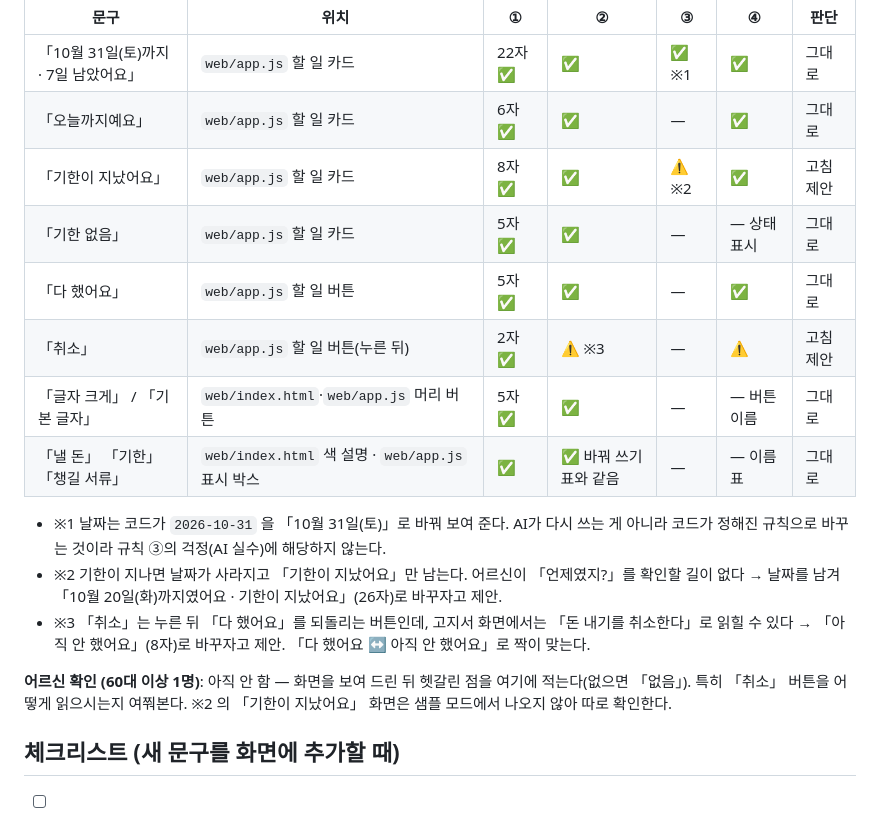
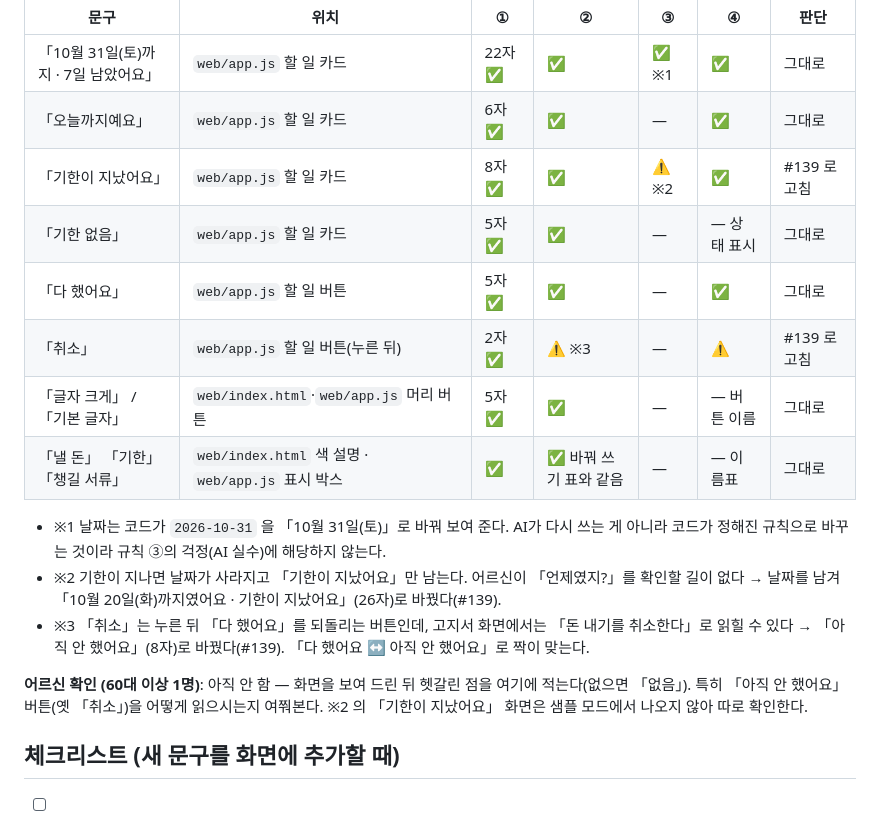
Before and after one commit to dicia-jhoh/codyssey-m3-final, a Markdown page: docs/06-쉬운말-가이드.md, the part around the change. GitHub-like rendering.

Commit message:
docs(쉬운말): 점검표의 고침 제안 2건을 #139 반영으로 갱신
Co-Authored-By: Claude Opus 5.5 <noreply@anthropic.com>

```diff
--- a/docs/06-쉬운말-가이드.md
+++ b/docs/06-쉬운말-가이드.md
@@ -67,22 +67,22 @@
 |---|---|---|---|---|---|---|
 | 「10월 31일(토)까지 · 7일 남았어요」 | `web/app.js` 할 일 카드 | 22자 ✅ | ✅ | ✅ ※1 | ✅ | 그대로 |
 | 「오늘까지예요」 | `web/app.js` 할 일 카드 | 6자 ✅ | ✅ | — | ✅ | 그대로 |
-| 「기한이 지났어요」 | `web/app.js` 할 일 카드 | 8자 ✅ | ✅ | ⚠️ ※2 | ✅ | 고침 제안 |
+| 「기한이 지났어요」 | `web/app.js` 할 일 카드 | 8자 ✅ | ✅ | ⚠️ ※2 | ✅ | #139 로 고침 |
 | 「기한 없음」 | `web/app.js` 할 일 카드 | 5자 ✅ | ✅ | — | — 상태 표시 | 그대로 |
 | 「다 했어요」 | `web/app.js` 할 일 버튼 | 5자 ✅ | ✅ | — | ✅ | 그대로 |
-| 「취소」 | `web/app.js` 할 일 버튼(누른 뒤) | 2자 ✅ | ⚠️ ※3 | — | ⚠️ | 고침 제안 |
+| 「취소」 | `web/app.js` 할 일 버튼(누른 뒤) | 2자 ✅ | ⚠️ ※3 | — | ⚠️ | #139 로 고침 |
 | 「글자 크게」 / 「기본 글자」 | `web/index.html`·`web/app.js` 머리 버튼 | 5자 ✅ | ✅ | — | — 버튼 이름 | 그대로 |
 | 「낼 돈」 「기한」 「챙길 서류」 | `web/index.html` 색 설명 · `web/app.js` 표시 박스 | ✅ | ✅ 바꿔 쓰기 표와 같음 | — | — 이름표 | 그대로 |
 
 - ※1 날짜는 코드가 `2026-10-31` 을 「10월 31일(토)」로 바꿔 보여 준다. AI가 다시 쓰는 게 아니라
   코드가 정해진 규칙으로 바꾸는 것이라 규칙 ③의 걱정(AI 실수)에 해당하지 않는다.
 - ※2 기한이 지나면 날짜가 사라지고 「기한이 지났어요」만 남는다. 어르신이 「언제였지?」를 확인할
-  길이 없다 → 날짜를 남겨 「10월 20일(화)까지였어요 · 기한이 지났어요」(26자)로 바꾸자고 제안.
+  길이 없다 → 날짜를 남겨 「10월 20일(화)까지였어요 · 기한이 지났어요」(26자)로 바꿨다(#139).
 - ※3 「취소」는 누른 뒤 「다 했어요」를 되돌리는 버튼인데, 고지서 화면에서는 「돈 내기를 취소한다」로
-  읽힐 수 있다 → 「아직 안 했어요」(8자)로 바꾸자고 제안. 「다 했어요 ↔ 아직 안 했어요」로 짝이 맞는다.
+  읽힐 수 있다 → 「아직 안 했어요」(8자)로 바꿨다(#139). 「다 했어요 ↔ 아직 안 했어요」로 짝이 맞는다.
 
 **어르신 확인 (60대 이상 1명)**: 아직 안 함 — 화면을 보여 드린 뒤 헷갈린 점을 여기에 적는다(없으면 「없음」).
-특히 「취소」 버튼을 어떻게 읽으시는지 여쭤본다. ※2 의 「기한이 지났어요」 화면은 샘플 모드에서 나오지 않아 따로 확인한다.
+특히 「아직 안 했어요」 버튼(옛 「취소」)을 어떻게 읽으시는지 여쭤본다. ※2 의 「기한이 지났어요」 화면은 샘플 모드에서 나오지 않아 따로 확인한다.
 
 ## 체크리스트 (새 문구를 화면에 추가할 때)
 
```
